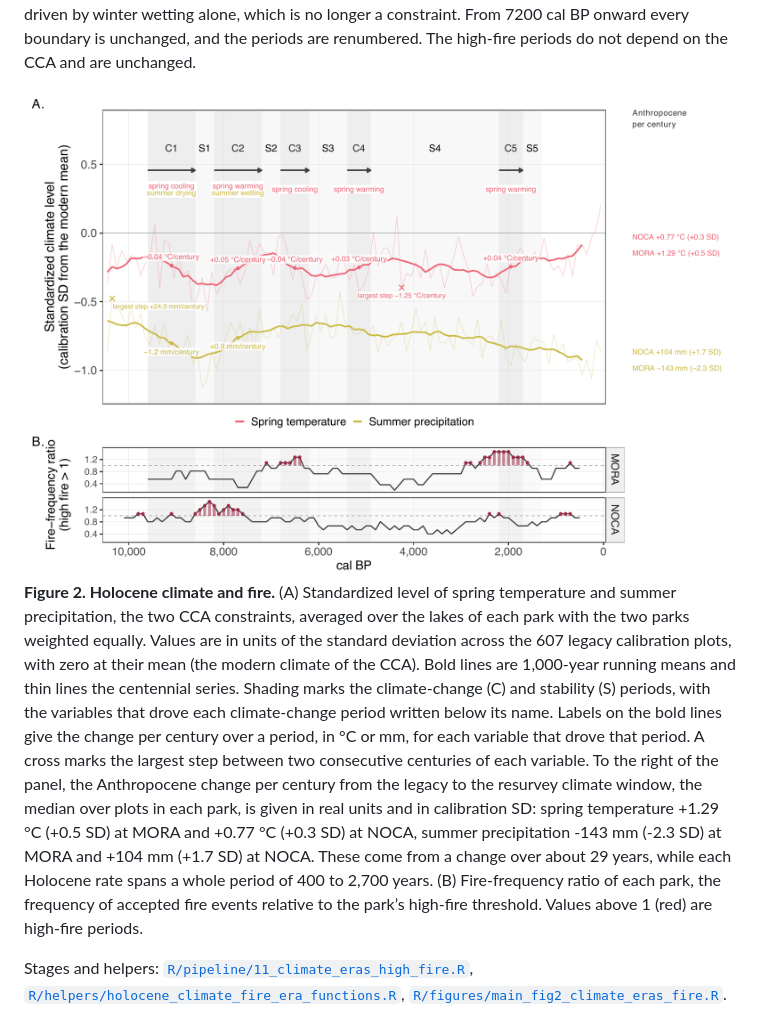
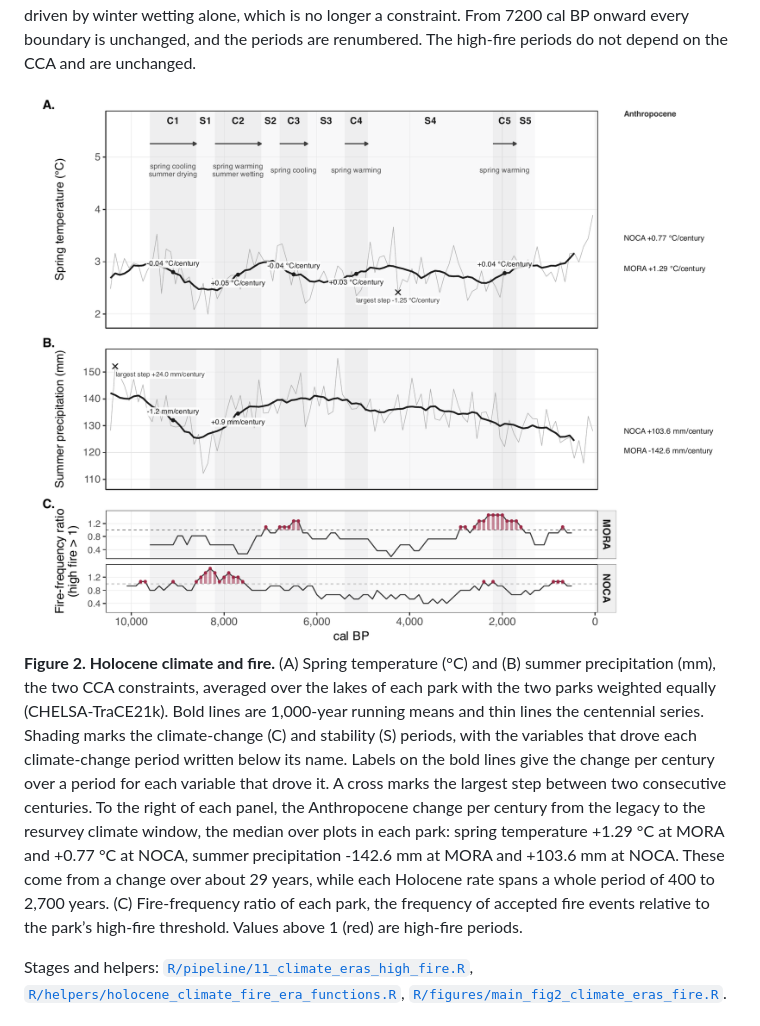
Before and after one commit to billurbektas/PaleoACES, a Markdown page: README.md, the part around the change. Drawn GitHub-style; pictures changed too: report/figures/png/fig_climate_levels_eras_fire.png.

Commit message:
M08: Figure 2 in raw units, one panel per climate variable plus fire, rates in real units only (Bills)

```diff
--- a/README.md
+++ b/README.md
@@ -221,27 +221,23 @@ and are unchanged.
 
 <img src="report/figures/png/fig_climate_levels_eras_fire.png" alt="" width="100%" />
 
-**Figure 2. Holocene climate and fire.** (A) Standardized level of
-spring temperature and summer precipitation, the two CCA constraints,
-averaged over the lakes of each park with the two parks weighted
-equally. Values are in units of the standard deviation across the 607
-legacy calibration plots, with zero at their mean (the modern climate of
-the CCA). Bold lines are 1,000-year running means and thin lines the
-centennial series. Shading marks the climate-change (C) and stability
-(S) periods, with the variables that drove each climate-change period
-written below its name. Labels on the bold lines give the change per
-century over a period, in °C or mm, for each variable that drove that
-period. A cross marks the largest step between two consecutive centuries
-of each variable. To the right of the panel, the Anthropocene change per
-century from the legacy to the resurvey climate window, the median over
-plots in each park, is given in real units and in calibration SD: spring
-temperature +1.29 °C (+0.5 SD) at MORA and +0.77 °C (+0.3 SD) at NOCA,
-summer precipitation -143 mm (-2.3 SD) at MORA and +104 mm (+1.7 SD) at
-NOCA. These come from a change over about 29 years, while each Holocene
-rate spans a whole period of 400 to 2,700 years. (B) Fire-frequency
-ratio of each park, the frequency of accepted fire events relative to
-the park’s high-fire threshold. Values above 1 (red) are high-fire
-periods.
+**Figure 2. Holocene climate and fire.** (A) Spring temperature (°C) and
+(B) summer precipitation (mm), the two CCA constraints, averaged over
+the lakes of each park with the two parks weighted equally
+(CHELSA-TraCE21k). Bold lines are 1,000-year running means and thin
+lines the centennial series. Shading marks the climate-change (C) and
+stability (S) periods, with the variables that drove each climate-change
+period written below its name. Labels on the bold lines give the change
+per century over a period for each variable that drove it. A cross marks
+the largest step between two consecutive centuries. To the right of each
+panel, the Anthropocene change per century from the legacy to the
+resurvey climate window, the median over plots in each park: spring
+temperature +1.29 °C at MORA and +0.77 °C at NOCA, summer precipitation
+-142.6 mm at MORA and +103.6 mm at NOCA. These come from a change over
+about 29 years, while each Holocene rate spans a whole period of 400 to
+2,700 years. (C) Fire-frequency ratio of each park, the frequency of
+accepted fire events relative to the park’s high-fire threshold. Values
+above 1 (red) are high-fire periods.
 
 Stages and helpers:
 [`R/pipeline/11_climate_eras_high_fire.R`](R/pipeline/11_climate_eras_high_fire.R),
```
Also changed, not shown: report/details/11_outputs_and_workflow.md (+1 -1 lines), report/figures/main/fig_climate_levels_eras_fire.png, 7 other files.
